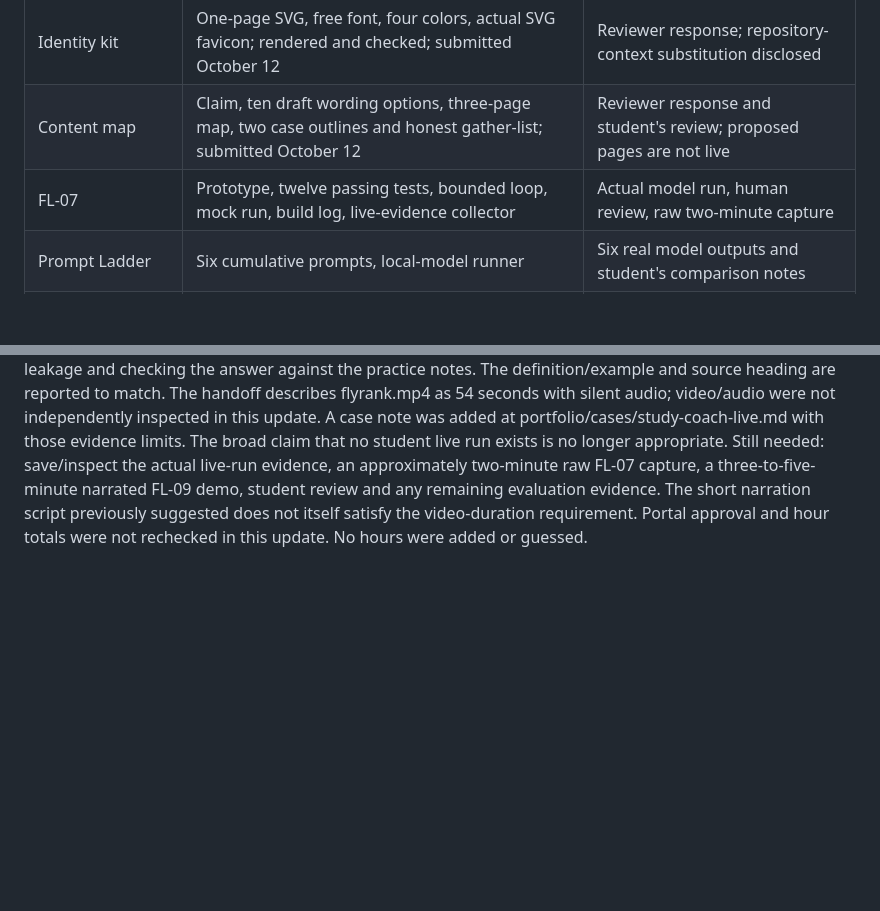
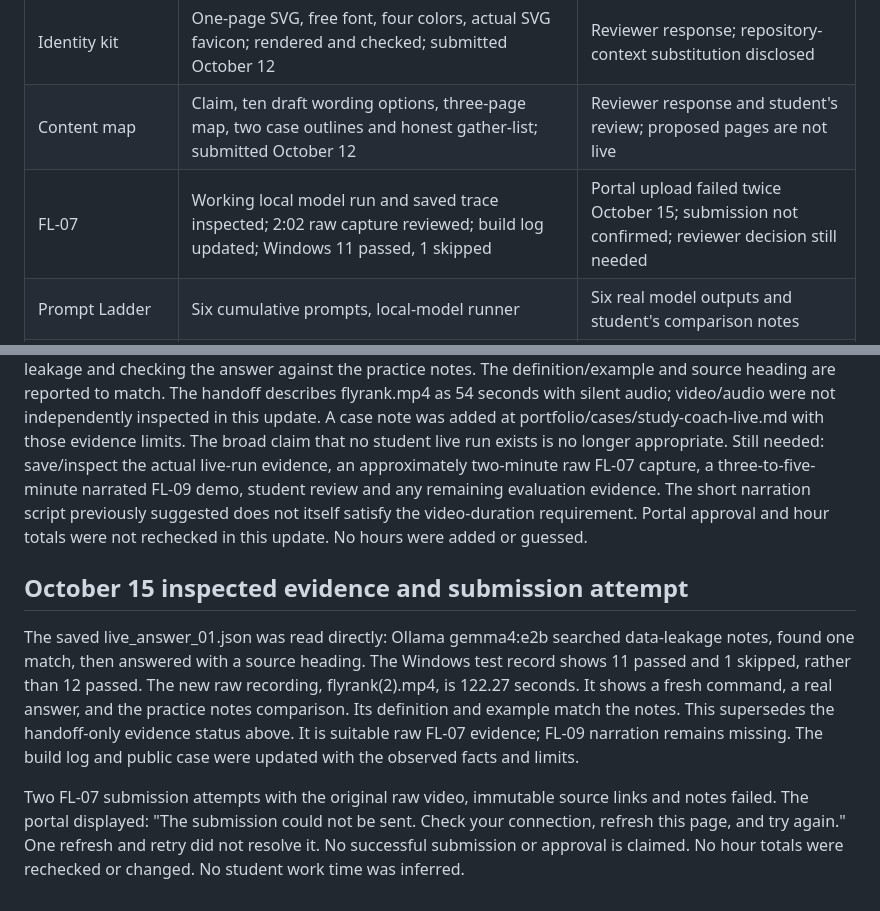
Before and after one commit to YassinKhodir/yassin-flyrank-ml-internship, a Markdown page: work/ai_fluency/PROGRESS.md, 2 parts joined by grey strips. GitHub-like rendering; blank space fills up the shorter version.

Commit message:
Record verified FL-07 evidence and portal submission blocker

```diff
--- a/work/ai_fluency/PROGRESS.md
+++ b/work/ai_fluency/PROGRESS.md
@@ -11,7 +11,7 @@ Machine Learning remains 5/5 with its capstone accepted.
 | FL-06 | Design submitted October 8 | Review outcome and any changes |
 | Identity kit | One-page SVG, free font, four colors, actual SVG favicon; rendered and checked; submitted October 12 | Reviewer response; repository-context substitution disclosed |
 | Content map | Claim, ten draft wording options, three-page map, two case outlines and honest gather-list; submitted October 12 | Reviewer response and student's review; proposed pages are not live |
-| FL-07 | Prototype, twelve passing tests, bounded loop, mock run, build log, live-evidence collector | Actual model run, human review, raw two-minute capture |
+| FL-07 | Working local model run and saved trace inspected; 2:02 raw capture reviewed; build log updated; Windows 11 passed, 1 skipped | Portal upload failed twice October 15; submission not confirmed; reviewer decision still needed |
 | Prompt Ladder | Six cumulative prompts, local-model runner | Six real model outputs and student's comparison notes |
 | FL-04 | Current requirements inspected | No-code workflow, five real inputs, manual timing comparison, failure review |
 | FL-05 | Requirements inspected previously | Explainer and three real connector-call screenshots |
@@ -65,3 +65,19 @@ The handoff describes flyrank.mp4 as 54 seconds with silent audio; video/audio w
 A case note was added at portfolio/cases/study-coach-live.md with those evidence limits. The broad claim that no student live run exists is no longer appropriate.
 Still needed: save/inspect the actual live-run evidence, an approximately two-minute raw FL-07 capture, a three-to-five-minute narrated FL-09 demo, student review and any remaining evaluation evidence. The short narration script previously suggested does not itself satisfy the video-duration requirement.
 Portal approval and hour totals were not rechecked in this update. No hours were added or guessed.
+
+## October 15 inspected evidence and submission attempt
+The saved live_answer_01.json was read directly: Ollama gemma4:e2b searched
+data-leakage notes, found one match, then answered with a source heading.
+The Windows test record shows 11 passed and 1 skipped, rather than 12 passed.
+The new raw recording, flyrank(2).mp4, is 122.27 seconds. It shows a fresh
+command, a real answer, and the practice notes comparison. Its definition
+and example match the notes. This supersedes the handoff-only evidence
+status above. It is suitable raw FL-07 evidence; FL-09 narration remains missing.
+The build log and public case were updated with the observed facts and limits.
+
+Two FL-07 submission attempts with the original raw video, immutable source
+links and notes failed. The portal displayed: "The submission could not be
+sent. Check your connection, refresh this page, and try again." One refresh
+and retry did not resolve it. No successful submission or approval is claimed.
+No hour totals were rechecked or changed. No student work time was inferred.
```
